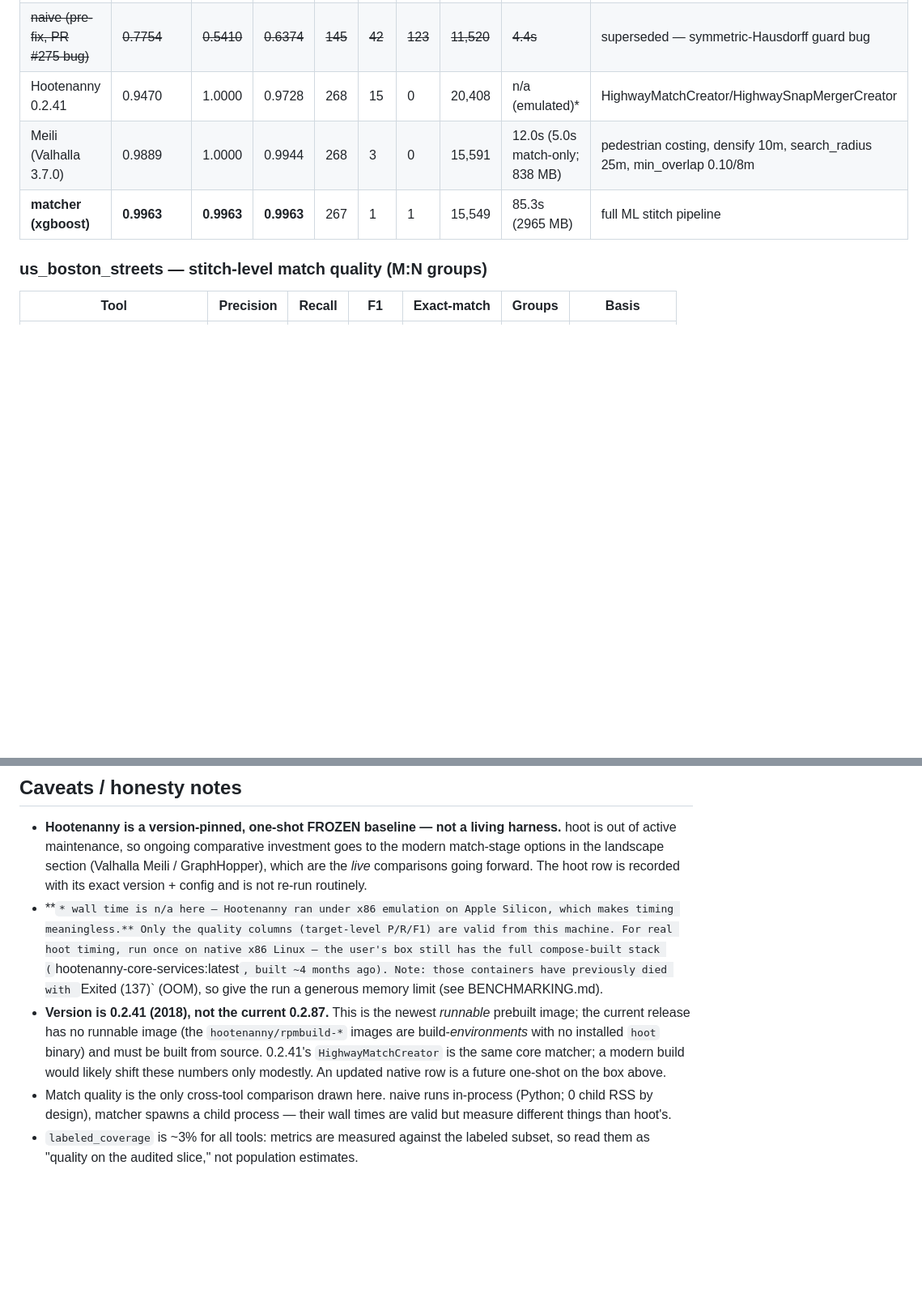
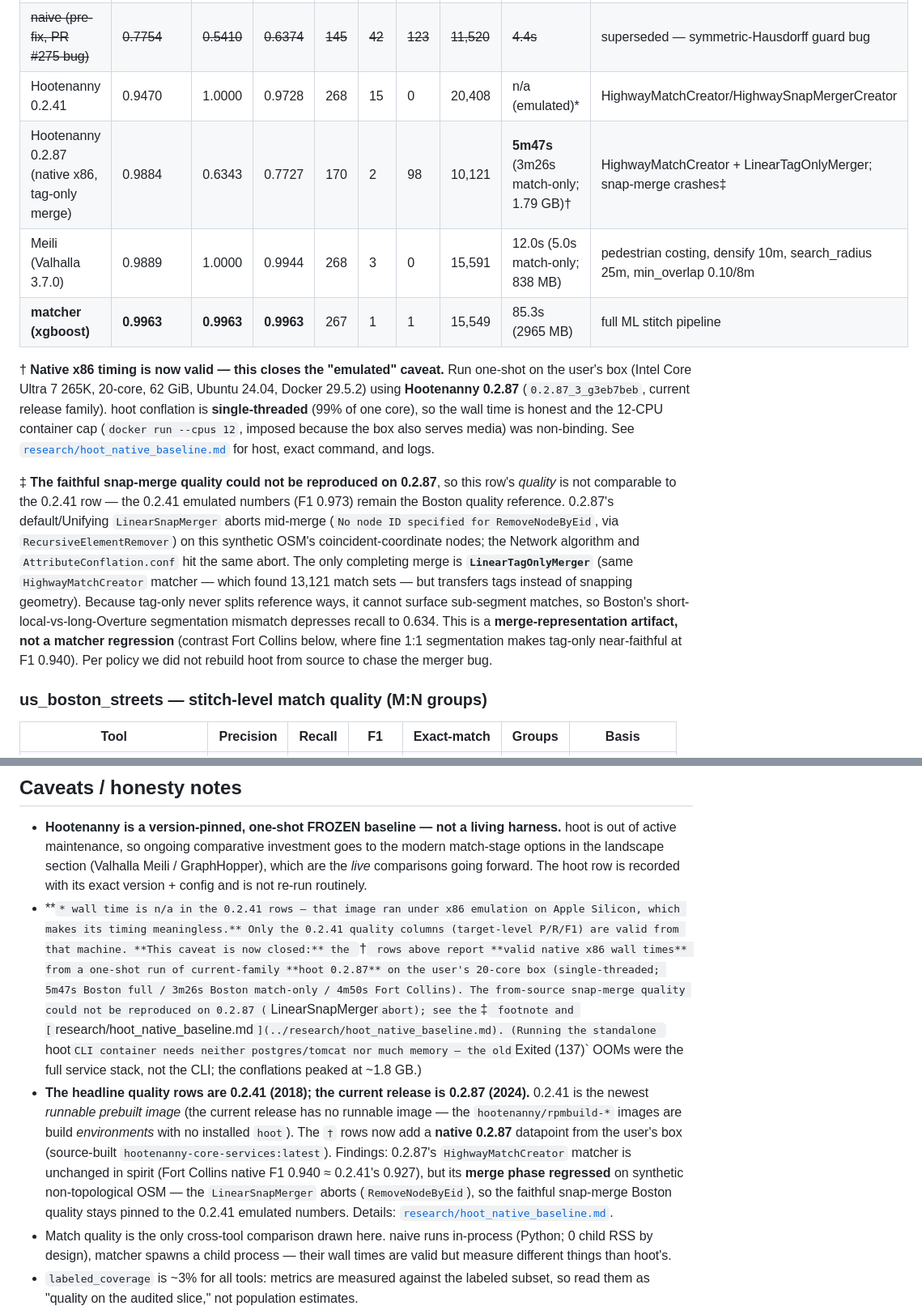
Before and after one commit to brad-richardson/crosswalk, a Markdown page: docs/BENCHMARK_RESULTS.md, 2 parts joined by grey strips. Shown at 81% size. GitHub-like rendering; blank space fills up the shorter version.

```diff
--- a/docs/BENCHMARK_RESULTS.md
+++ b/docs/BENCHMARK_RESULTS.md
@@ -68,8 +68,33 @@ Target = 10,844 local road segments; reference = 125,769 Overture segments.
 | naive (geometric floor) | 0.7500 | 0.9515 | 0.8388 | 255 | 85 | 13 | 28,664 | 4.0s | buffer=15m, min_overlap=0.30, angle_tol=35°; guard fix 2026-07-05 |
 | ~~naive (pre-fix, PR #275 bug)~~ | ~~0.7754~~ | ~~0.5410~~ | ~~0.6374~~ | ~~145~~ | ~~42~~ | ~~123~~ | ~~11,520~~ | ~~4.4s~~ | superseded — symmetric-Hausdorff guard bug |
 | Hootenanny 0.2.41 | 0.9470 | 1.0000 | 0.9728 | 268 | 15 | 0 | 20,408 | n/a (emulated)* | HighwayMatchCreator/HighwaySnapMergerCreator |
+| Hootenanny 0.2.87 (native x86, tag-only merge) | 0.9884 | 0.6343 | 0.7727 | 170 | 2 | 98 | 10,121 | **5m47s** (3m26s match-only; 1.79 GB)† | HighwayMatchCreator + LinearTagOnlyMerger; snap-merge crashes‡ |
 | Meili (Valhalla 3.7.0) | 0.9889 | 1.0000 | 0.9944 | 268 | 3 | 0 | 15,591 | 12.0s (5.0s match-only; 838 MB) | pedestrian costing, densify 10m, search_radius 25m, min_overlap 0.10/8m |
 | **matcher (xgboost)** | **0.9963** | **0.9963** | **0.9963** | 267 | 1 | 1 | 15,549 | 85.3s (2965 MB) | full ML stitch pipeline |
+
+† **Native x86 timing is now valid — this closes the "emulated" caveat.** Run
+one-shot on the user's box (Intel Core Ultra 7 265K, 20-core, 62 GiB, Ubuntu
+24.04, Docker 29.5.2) using **Hootenanny 0.2.87** (`0.2.87_3_g3eb7beb`, current
+release family). hoot conflation is **single-threaded** (99% of one core), so the
+wall time is honest and the 12-CPU container cap (`docker run --cpus 12`, imposed
+because the box also serves media) was non-binding. See
+[`research/hoot_native_baseline.md`](../research/hoot_native_baseline.md) for host,
+exact command, and logs.
+
+‡ **The faithful snap-merge quality could not be reproduced on 0.2.87**, so this
+row's *quality* is not comparable to the 0.2.41 row — the 0.2.41 emulated numbers
+(F1 0.973) remain the Boston quality reference. 0.2.87's default/Unifying
+`LinearSnapMerger` aborts mid-merge (`No node ID specified for RemoveNodeByEid`,
+via `RecursiveElementRemover`) on this synthetic OSM's coincident-coordinate
+nodes; the Network algorithm and `AttributeConflation.conf` hit the same abort.
+The only completing merge is **`LinearTagOnlyMerger`** (same `HighwayMatchCreator`
+matcher — which found 13,121 match sets — but transfers tags instead of snapping
+geometry). Because tag-only never splits reference ways, it cannot surface
+sub-segment matches, so Boston's short-local-vs-long-Overture segmentation
+mismatch depresses recall to 0.634. This is a **merge-representation artifact, not
+a matcher regression** (contrast Fort Collins below, where fine 1:1 segmentation
+makes tag-only near-faithful at F1 0.940). Per policy we did not rebuild hoot from
+source to chase the merger bug.
 
 ### us_boston_streets — stitch-level match quality (M:N groups)
 
@@ -204,19 +236,29 @@ uv run cbench compare cbench_results.jsonl
   (Valhalla Meili / GraphHopper), which are the *live* comparisons going forward.
   The hoot row is recorded with its exact version + config and is not re-run
   routinely.
-- **`* wall time is n/a here — Hootenanny ran under x86 emulation on Apple
-  Silicon, which makes timing meaningless.** Only the quality columns
-  (target-level P/R/F1) are valid from this machine. For real hoot timing, run
-  once on native x86 Linux — the user's box still has the full compose-built
-  stack (`hootenanny-core-services:latest`, built ~4 months ago). Note: those
-  containers have previously died with `Exited (137)` (OOM), so give the run a
-  generous memory limit (see BENCHMARKING.md).
-- **Version is 0.2.41 (2018), not the current 0.2.87.** This is the newest
-  *runnable* prebuilt image; the current release has no runnable image (the
-  `hootenanny/rpmbuild-*` images are build-*environments* with no installed
-  `hoot` binary) and must be built from source. 0.2.41's `HighwayMatchCreator`
-  is the same core matcher; a modern build would likely shift these numbers only
-  modestly. An updated native row is a future one-shot on the box above.
+- **`* wall time is n/a in the 0.2.41 rows — that image ran under x86 emulation
+  on Apple Silicon, which makes its timing meaningless.** Only the 0.2.41 quality
+  columns (target-level P/R/F1) are valid from that machine. **This caveat is now
+  closed:** the `†` rows above report **valid native x86 wall times** from a
+  one-shot run of current-family **hoot 0.2.87** on the user's 20-core box
+  (single-threaded; 5m47s Boston full / 3m26s Boston match-only / 4m50s Fort
+  Collins). The from-source snap-merge quality could not be reproduced on 0.2.87
+  (`LinearSnapMerger` abort); see the `‡` footnote and
+  [`research/hoot_native_baseline.md`](../research/hoot_native_baseline.md).
+  (Running the standalone `hoot` CLI container needs neither postgres/tomcat nor
+  much memory — the old `Exited (137)` OOMs were the full service stack, not the
+  CLI; the conflations peaked at ~1.8 GB.)
+- **The headline quality rows are 0.2.41 (2018); the current release is 0.2.87
+  (2024).** 0.2.41 is the newest *runnable prebuilt image* (the current release
+  has no runnable image — the `hootenanny/rpmbuild-*` images are build
+  *environments* with no installed `hoot`). The `†` rows now add a **native
+  0.2.87** datapoint from the user's box (source-built
+  `hootenanny-core-services:latest`). Findings: 0.2.87's `HighwayMatchCreator`
+  matcher is unchanged in spirit (Fort Collins native F1 0.940 ≈ 0.2.41's 0.927),
+  but its **merge phase regressed** on synthetic non-topological OSM — the
+  `LinearSnapMerger` aborts (`RemoveNodeByEid`), so the faithful snap-merge Boston
+  quality stays pinned to the 0.2.41 emulated numbers. Details:
+  [`research/hoot_native_baseline.md`](../research/hoot_native_baseline.md).
 - Match quality is the only cross-tool comparison drawn here. naive runs
   in-process (Python; 0 child RSS by design), matcher spawns a child process —
   their wall times are valid but measure different things than hoot's.
```
Also changed, not shown: other parts of docs/BENCHMARK_RESULTS.md (+7 -0 lines), docs/BENCHMARKING.md (+40 -0 lines), research/hoot_native_baseline.md (added, +140 -0 lines).
